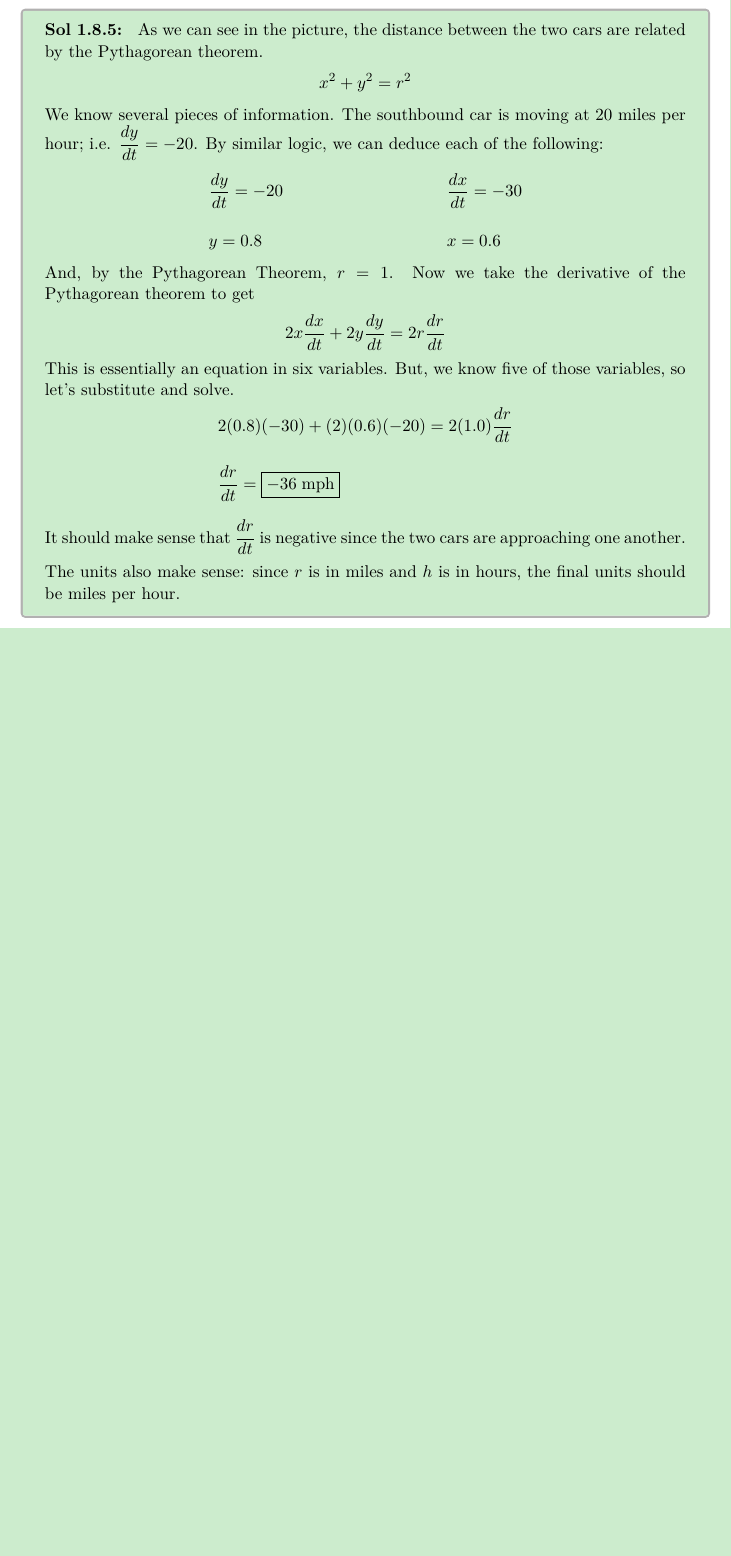
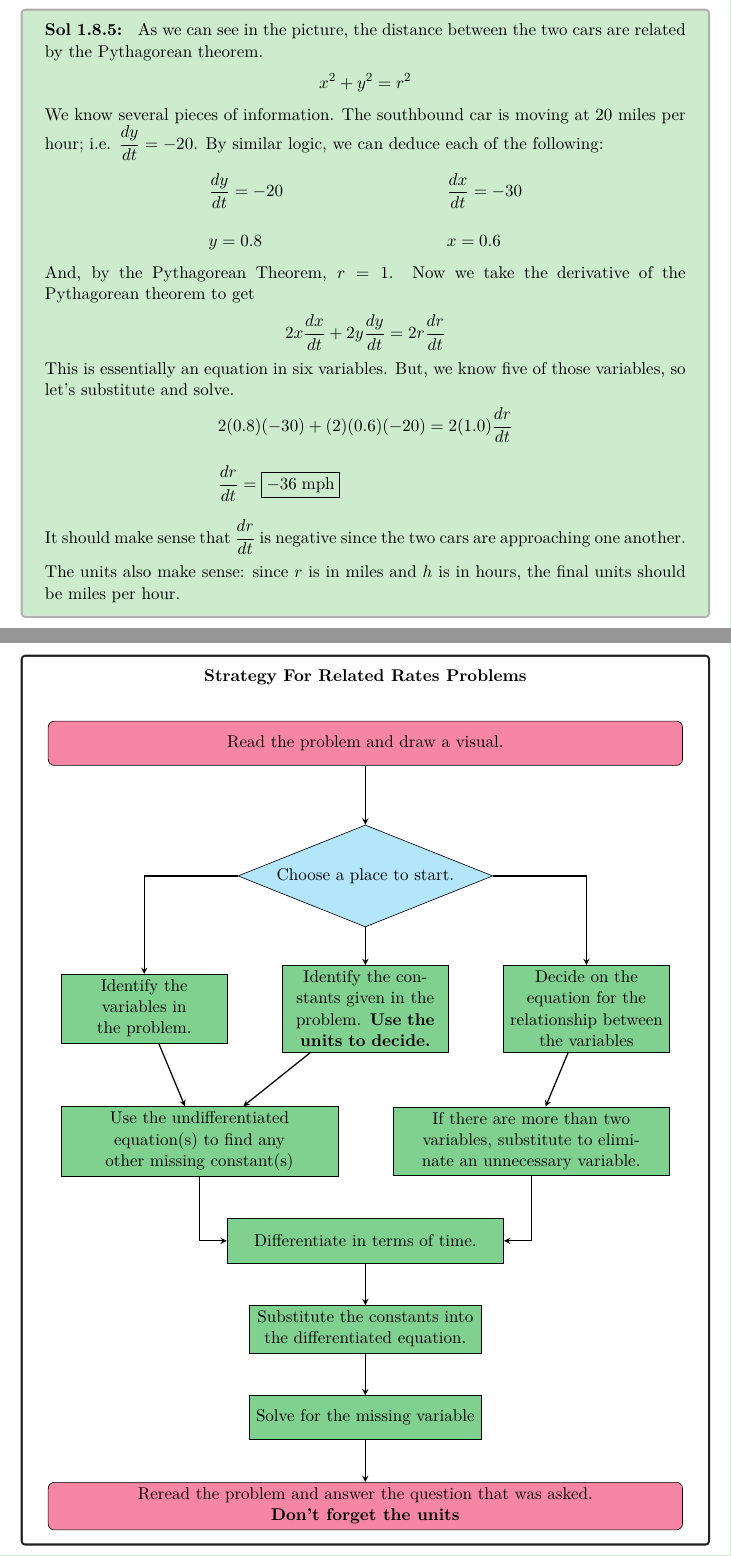
Before and after one commit to TH3D0LPH1N/Calc-Text-Siprep, a LaTeX problem sheet (Chapter1/Chapter1.tex, which reads Chapter1/Chapter1Section8.tex): part of page 87 of 87 before the commit and two parts of pages 87 and 88 of 88 after it, the two joined at a grey line, cut so that both start at the same text, the shorter picture padded with empty space. Compiled offline with pdfLaTeX.

Commit message:
Finished related rates flowchart

```diff
--- a/Chapter1/Chapter1Section8.tex
+++ b/Chapter1/Chapter1Section8.tex
@@ -303,3 +303,49 @@ Another common related rates problem is where a tank of a particular shape is fi
     \end{align*}
     It should make sense that $\dfrac{dr}{dt} \forcespace$ is negative since the two cars are approaching one another. The units also make sense: since $r$ is in miles and $h$ is in hours, the final units should be miles per hour.
 \end{tcolorbox}
+
+\begin{tcolorbox}[default]
+    \begin{center}
+        \textbf{Strategy For Related Rates Problems} \\[22pt]
+    \end{center}
+    \begin{center}
+        \begin{tikzpicture}[node distance=2cm]
+
+            \node (read) [startstop]
+                {Read the problem and draw a visual.};
+            \node (choose) [decision, below of=read, yshift=-1cm]
+                {Choose a place to start.};
+            \node (identify_c) [process, below of=choose, yshift=-1cm, text width=3.5cm]
+                {Identify the constants given in the problem. \textbf{Use the units to decide.}};
+            \node (identify_v) [process, left of=identify_c, text width=3.5cm, xshift=-3cm]
+                {Identify the variables in the problem.};
+            \node (decide) [process, right of=identify_c, text width=3.5cm, xshift=3cm]
+                {Decide on the equation for the relationship between the variables};
+            \node (undifferentiated) [process, below of=identify_c, xshift=-3.75cm, yshift=-1cm, text width=6cm]
+                {Use the undifferentiated equation(s) to find any other missing constant(s)};
+            \node (two_v) [process, below of=identify_c, xshift=3.75cm, yshift=-1cm, text width=6cm]
+                {If there are more than two variables, substitute to eliminate an unnecessary variable.};
+            \node (differentiate) [process, below of=two_v, text width=6cm, yshift=-0.25cm, xshift=-3.75cm]
+                {Differentiate in terms of time.};
+            \node (substitute) [process, below of=differentiate]
+                {Substitute the constants into the differentiated equation.};
+            \node (solve) [process, below of=substitute]
+                {Solve for the missing variable};
+            \node (reread) [startstop, below of=solve, align=center]
+                {Reread the problem and answer the question that was asked. \\ \textbf{Don't forget the units}};
+
+            \draw [arrow] (read) -- (choose);
+            \draw [arrow] (choose.west) -| (identify_v.north);
+            \draw [arrow] (choose) -- (identify_c);
+            \draw [arrow] (choose.east) -| (decide.north);
+            \draw [arrow] (identify_v) -- (undifferentiated);
+            \draw [arrow] (identify_c) -- (undifferentiated);
+            \draw [arrow] (decide) -- (two_v);
+            \draw [arrow] (two_v) |- (differentiate.east);
+            \draw [arrow] (undifferentiated.south) |- (differentiate.west);
+            \draw [arrow] (differentiate) -- (substitute);
+            \draw [arrow] (substitute) -- (solve);
+            \draw [arrow] (solve) -- (reread);
+        \end{tikzpicture}
+    \end{center}
+\end{tcolorbox}
```
Also changed, not shown: Chapter1/Chapter1.pdf.
